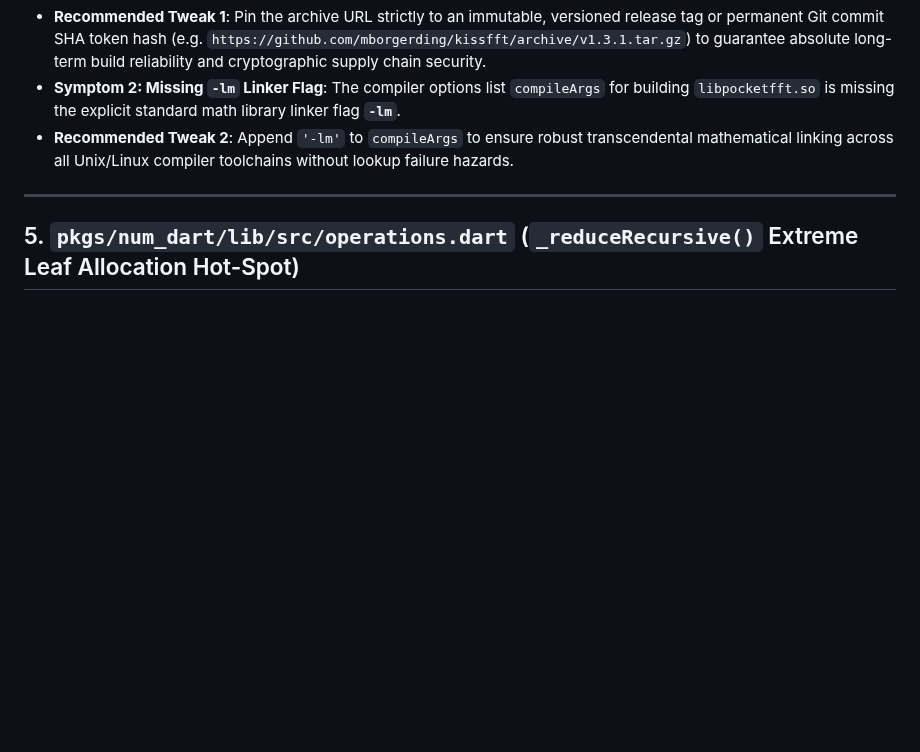
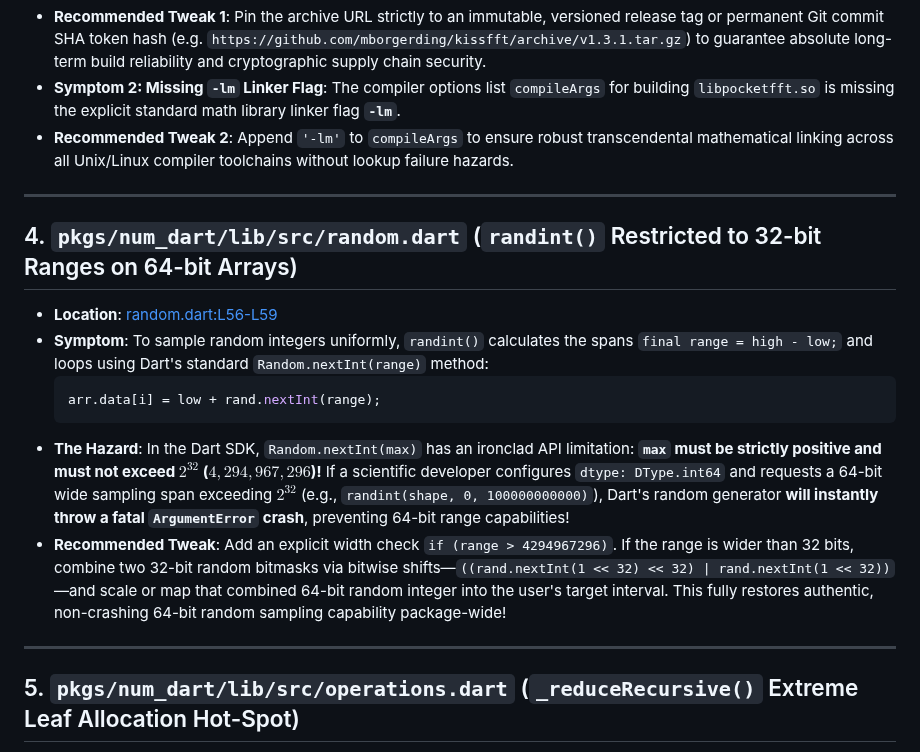
Before and after one commit to sigurdm/scientific_dart, a Markdown page: pkgs/num_dart/FINDINGS.md, the part around the change. Rendered like a GitHub page; blank space fills up the shorter version.

Commit message:
perf: append randint() 32-bit Random range constraints findings on 64-bit arrays to FINDINGS.md

````diff
--- a/pkgs/num_dart/FINDINGS.md
+++ b/pkgs/num_dart/FINDINGS.md
@@ -74,6 +74,17 @@ This file logs architectural improvements and hidden flaws discovered during aut
 - **Recommended Tweak 1**: Pin the archive URL strictly to an immutable, versioned release tag or permanent Git commit SHA token hash (e.g. `https://github.com/mborgerding/kissfft/archive/v1.3.1.tar.gz`) to guarantee absolute long-term build reliability and cryptographic supply chain security.
 - **Symptom 2: Missing `-lm` Linker Flag**: The compiler options list `compileArgs` for building `libpocketfft.so` is missing the explicit standard math library linker flag **`-lm`**.
 - **Recommended Tweak 2**: Append `'-lm'` to `compileArgs` to ensure robust transcendental mathematical linking across all Unix/Linux compiler toolchains without lookup failure hazards.
+
+***
+
+## 4. `pkgs/num_dart/lib/src/random.dart` (`randint()` Restricted to 32-bit Ranges on 64-bit Arrays)
+- **Location**: [random.dart:L56-L59](file:///usr/local/google/home/sigurdm/projects/math/pkgs/num_dart/lib/src/random.dart#L56-L59)
+- **Symptom**: To sample random integers uniformly, `randint()` calculates the spans `final range = high - low;` and loops using Dart's standard `Random.nextInt(range)` method:
+  ```dart
+  arr.data[i] = low + rand.nextInt(range);
+  ```
+- **The Hazard**: In the Dart SDK, `Random.nextInt(max)` has an ironclad API limitation: **`max` must be strictly positive and must not exceed $2^{32}$ ($4,294,967,296$)!** If a scientific developer configures `dtype: DType.int64` and requests a 64-bit wide sampling span exceeding $2^{32}$ (e.g., `randint(shape, 0, 100000000000)`), Dart's random generator **will instantly throw a fatal `ArgumentError` crash**, preventing 64-bit range capabilities!
+- **Recommended Tweak**: Add an explicit width check `if (range > 4294967296)`. If the range is wider than 32 bits, combine two 32-bit random bitmasks via bitwise shifts—`((rand.nextInt(1 << 32) << 32) | rand.nextInt(1 << 32))`—and scale or map that combined 64-bit random integer into the user's target interval. This fully restores authentic, non-crashing 64-bit random sampling capability package-wide!
 
 ***
 
````
